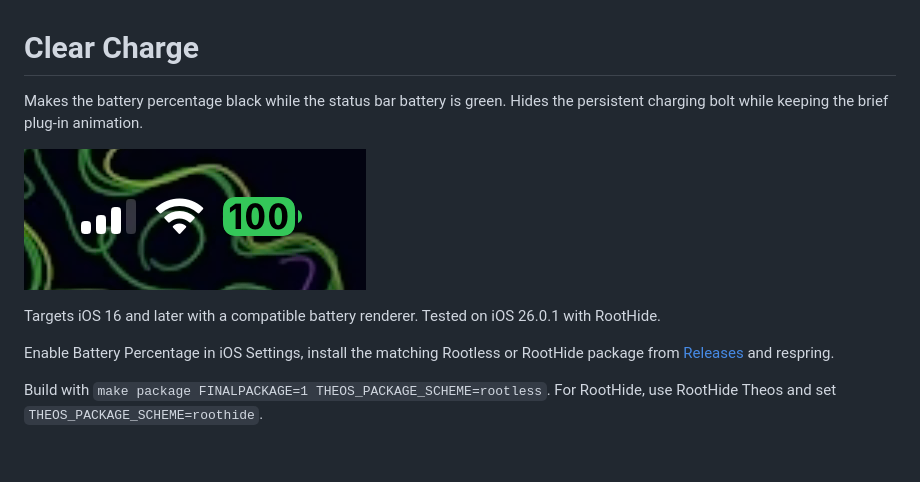
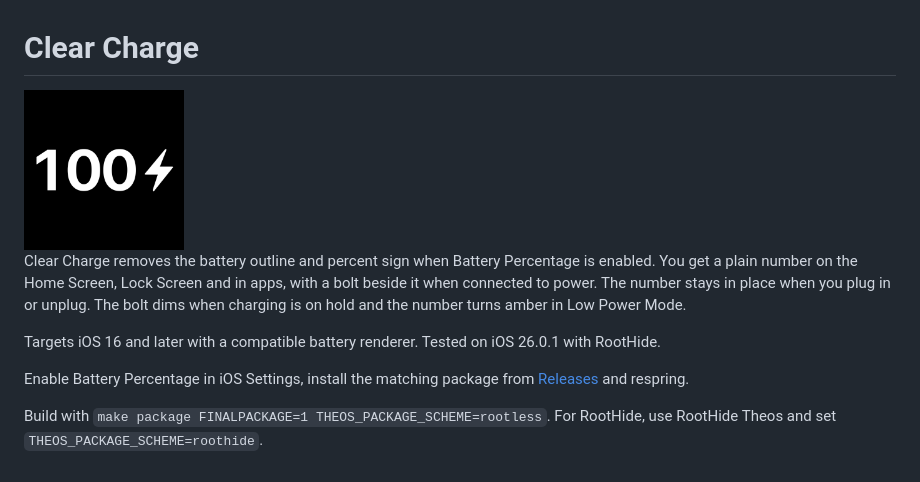
Before and after one commit to sahinkaa/ClearCharge, a Markdown page: README.md, the part around the change. Drawn GitHub-style; pictures changed too: icon.png (added), screenshots/charging.png (deleted).

Commit message:
Prepare Clear Charge 1.0.1

```diff
--- a/README.md
+++ b/README.md
@@ -1,11 +1,11 @@
 # Clear Charge
 
-Makes the battery percentage black while the status bar battery is green. Hides the persistent charging bolt while keeping the brief plug-in animation.
+<img src="icon.png" alt="Clear Charge icon" width="160">
 
-![Black 100% text on the green status bar battery](screenshots/charging.png)
+Clear Charge removes the battery outline and percent sign when Battery Percentage is enabled. You get a plain number on the Home Screen, Lock Screen and in apps, with a bolt beside it when connected to power. The number stays in place when you plug in or unplug. The bolt dims when charging is on hold and the number turns amber in Low Power Mode.
 
 Targets iOS 16 and later with a compatible battery renderer. Tested on iOS 26.0.1 with RootHide.
 
-Enable Battery Percentage in iOS Settings, install the matching Rootless or RootHide package from [Releases](https://github.com/sahinkaa/ClearCharge/releases) and respring.
+Enable Battery Percentage in iOS Settings, install the matching package from [Releases](https://github.com/sahinkaa/ClearCharge/releases) and respring.
 
 Build with `make package FINALPACKAGE=1 THEOS_PACKAGE_SCHEME=rootless`. For RootHide, use RootHide Theos and set `THEOS_PACKAGE_SCHEME=roothide`.
```
Also changed, not shown: 2 other files.
